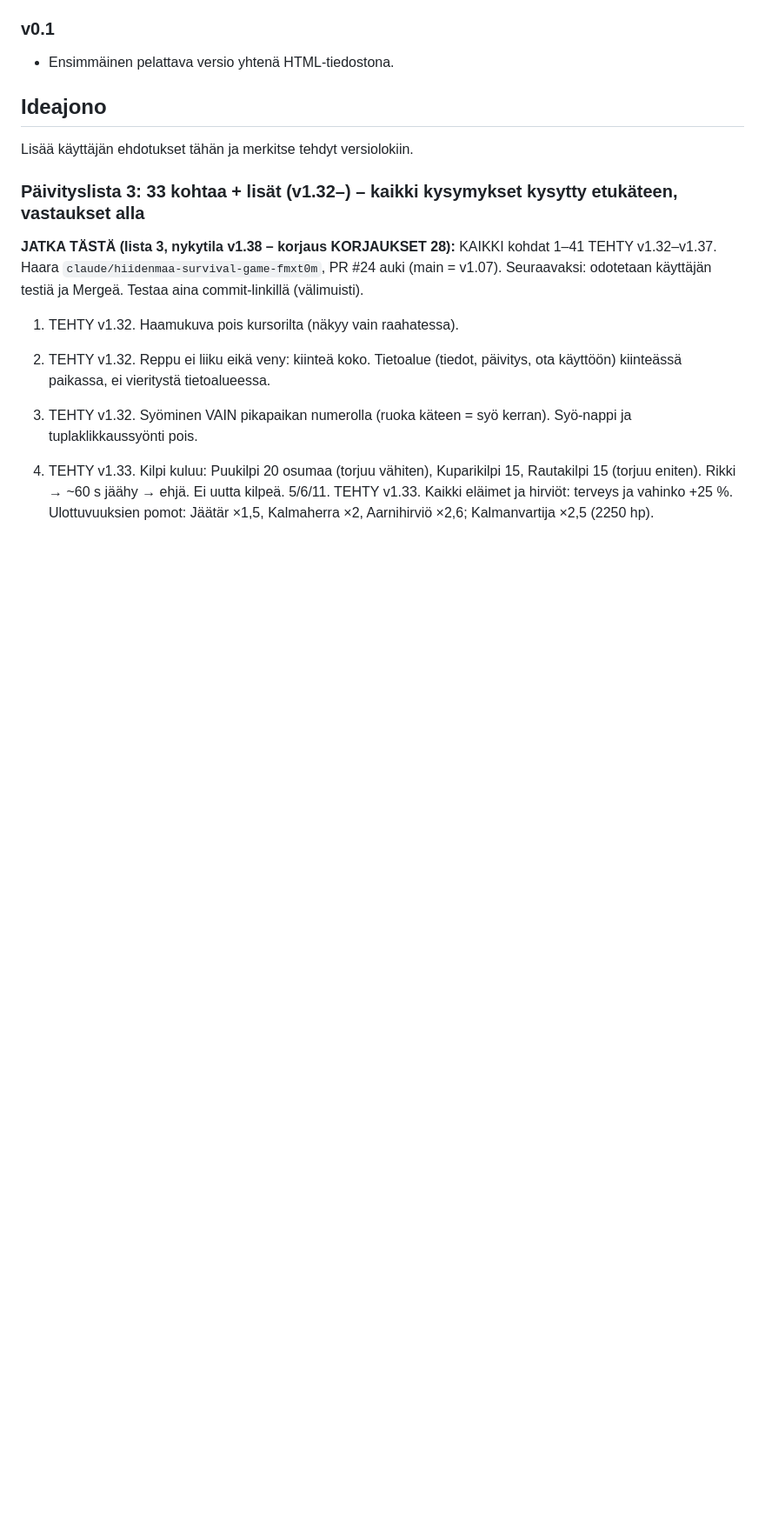
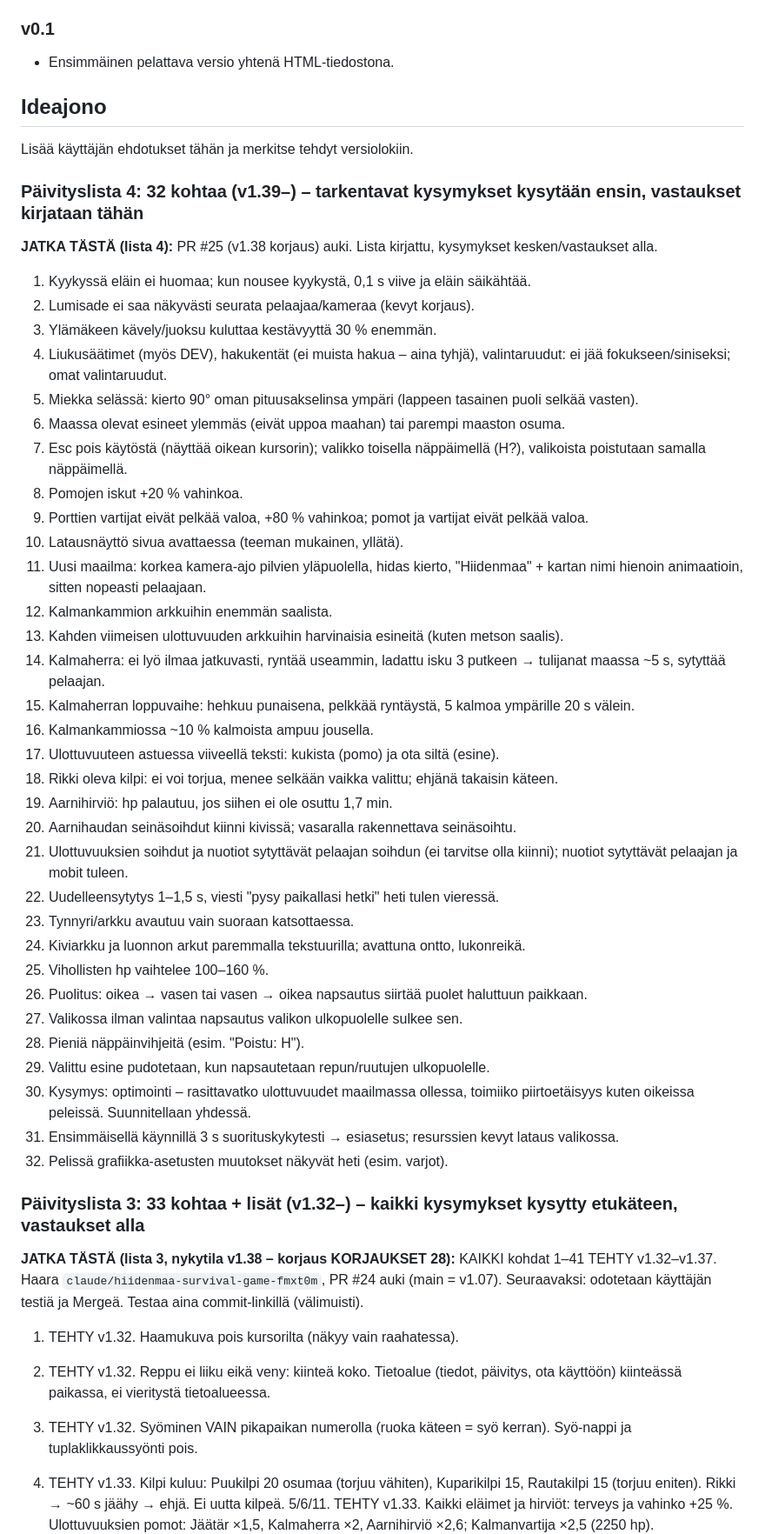
Before and after one commit to erboiyprogamer-source/hiidenmaa, a Markdown page: docs/KEHITYSMUISTIO.md, the part around the change. Shown at 87% size. Drawn GitHub-style; blank space fills up the shorter version.

Commit message:
Lista 4 kirjattu kehitysmuistioon

```diff
--- a/docs/KEHITYSMUISTIO.md
+++ b/docs/KEHITYSMUISTIO.md
@@ -1453,6 +1453,41 @@ uudet päätökset ja ideajono. Lyhyesti ja asiallisesti, ei keskustelulokia.
 ## Ideajono
 
 Lisää käyttäjän ehdotukset tähän ja merkitse tehdyt versiolokiin.
+
+### Päivityslista 4: 32 kohtaa (v1.39–) – tarkentavat kysymykset kysytään ensin, vastaukset kirjataan tähän
+**JATKA TÄSTÄ (lista 4):** PR #25 (v1.38 korjaus) auki. Lista kirjattu, kysymykset kesken/vastaukset alla.
+1. Kyykyssä eläin ei huomaa; kun nousee kyykystä, 0,1 s viive ja eläin säikähtää.
+2. Lumisade ei saa näkyvästi seurata pelaajaa/kameraa (kevyt korjaus).
+3. Ylämäkeen kävely/juoksu kuluttaa kestävyyttä 30 % enemmän.
+4. Liukusäätimet (myös DEV), hakukentät (ei muista hakua – aina tyhjä), valintaruudut: ei jää fokukseen/siniseksi; omat valintaruudut.
+5. Miekka selässä: kierto 90° oman pituusakselinsa ympäri (lappeen tasainen puoli selkää vasten).
+6. Maassa olevat esineet ylemmäs (eivät uppoa maahan) tai parempi maaston osuma.
+7. Esc pois käytöstä (näyttää oikean kursorin); valikko toisella näppäimellä (H?), valikoista poistutaan samalla näppäimellä.
+8. Pomojen iskut +20 % vahinkoa.
+9. Porttien vartijat eivät pelkää valoa, +80 % vahinkoa; pomot ja vartijat eivät pelkää valoa.
+10. Latausnäyttö sivua avattaessa (teeman mukainen, yllätä).
+11. Uusi maailma: korkea kamera-ajo pilvien yläpuolella, hidas kierto, "Hiidenmaa" + kartan nimi hienoin animaatioin, sitten nopeasti pelaajaan.
+12. Kalmankammion arkkuihin enemmän saalista.
+13. Kahden viimeisen ulottuvuuden arkkuihin harvinaisia esineitä (kuten metson saalis).
+14. Kalmaherra: ei lyö ilmaa jatkuvasti, ryntää useammin, ladattu isku 3 putkeen → tulijanat maassa ~5 s, sytyttää pelaajan.
+15. Kalmaherran loppuvaihe: hehkuu punaisena, pelkkää ryntäystä, 5 kalmoa ympärille 20 s välein.
+16. Kalmankammiossa ~10 % kalmoista ampuu jousella.
+17. Ulottuvuuteen astuessa viiveellä teksti: kukista (pomo) ja ota siltä (esine).
+18. Rikki oleva kilpi: ei voi torjua, menee selkään vaikka valittu; ehjänä takaisin käteen.
+19. Aarnihirviö: hp palautuu, jos siihen ei ole osuttu 1,7 min.
+20. Aarnihaudan seinäsoihdut kiinni kivissä; vasaralla rakennettava seinäsoihtu.
+21. Ulottuvuuksien soihdut ja nuotiot sytyttävät pelaajan soihdun (ei tarvitse olla kiinni); nuotiot sytyttävät pelaajan ja mobit tuleen.
+22. Uudelleensytytys 1–1,5 s, viesti "pysy paikallasi hetki" heti tulen vieressä.
+23. Tynnyri/arkku avautuu vain suoraan katsottaessa.
+24. Kiviarkku ja luonnon arkut paremmalla tekstuurilla; avattuna ontto, lukonreikä.
+25. Vihollisten hp vaihtelee 100–160 %.
+26. Puolitus: oikea → vasen tai vasen → oikea napsautus siirtää puolet haluttuun paikkaan.
+27. Valikossa ilman valintaa napsautus valikon ulkopuolelle sulkee sen.
+28. Pieniä näppäinvihjeitä (esim. "Poistu: H").
+29. Valittu esine pudotetaan, kun napsautetaan repun/ruutujen ulkopuolelle.
+30. Kysymys: optimointi – rasittavatko ulottuvuudet maailmassa ollessa, toimiiko piirtoetäisyys kuten oikeissa peleissä. Suunnitellaan yhdessä.
+31. Ensimmäisellä käynnillä 3 s suorituskykytesti → esiasetus; resurssien kevyt lataus valikossa.
+32. Pelissä grafiikka-asetusten muutokset näkyvät heti (esim. varjot).
 
 ### Päivityslista 3: 33 kohtaa + lisät (v1.32–) – kaikki kysymykset kysytty etukäteen, vastaukset alla
 **JATKA TÄSTÄ (lista 3, nykytila v1.38 – korjaus KORJAUKSET 28):** KAIKKI kohdat 1–41 TEHTY v1.32–v1.37. Haara `claude/hiidenmaa-survival-game-fmxt0m`, PR #24 auki
```
